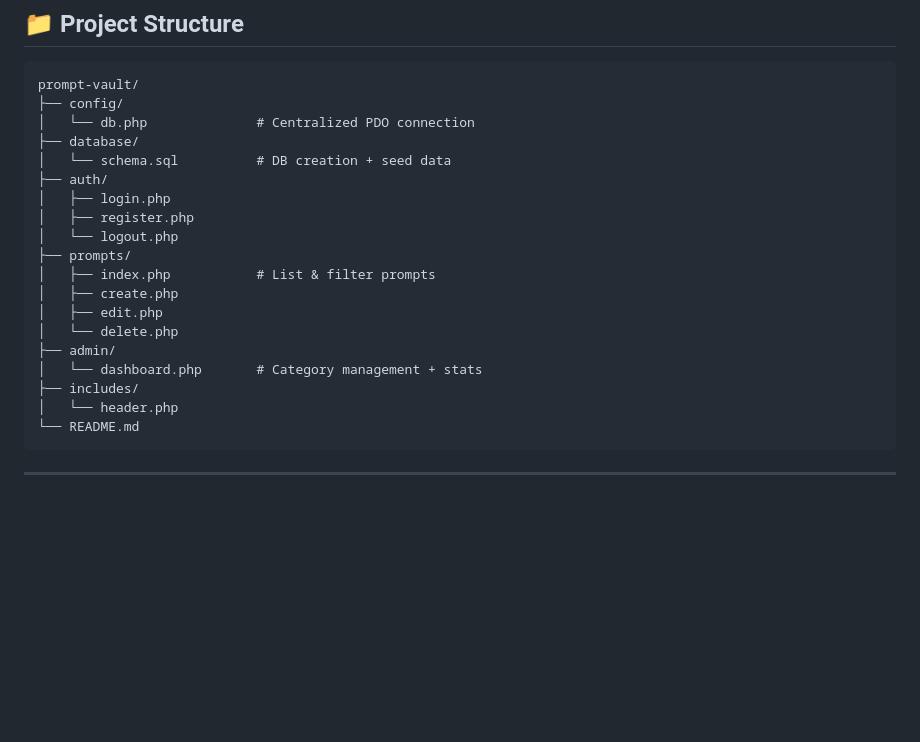
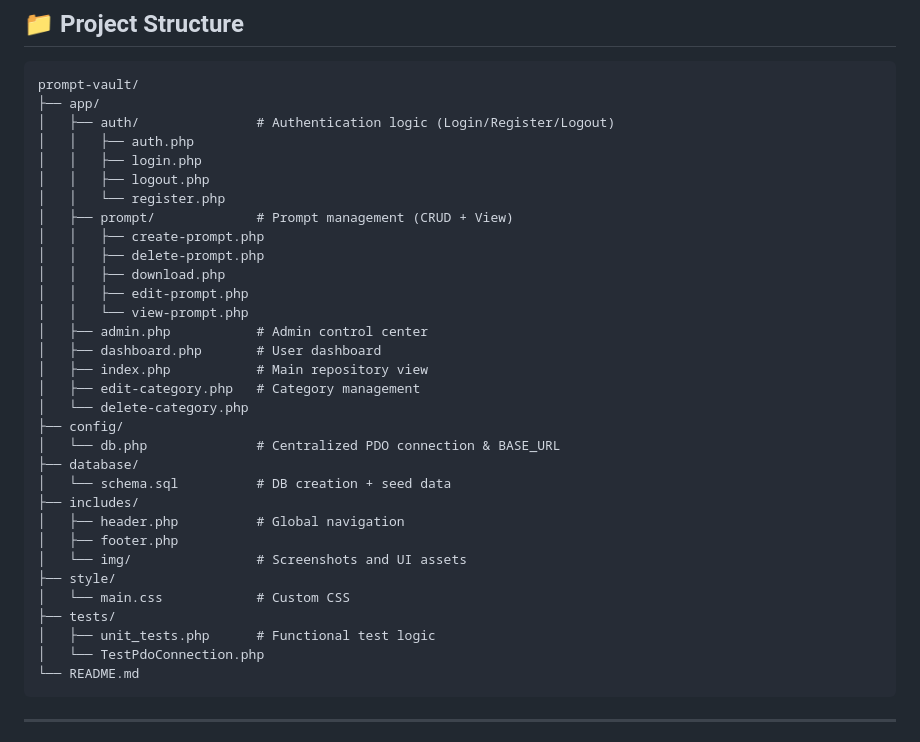
Before and after one commit to Ayouub-aj/PromptVault, a Markdown page: README.md, the part around the change. GitHub-like rendering; blank space fills up the shorter version.

Commit message:
project structure in README.md updated

````diff
--- a/README.md
+++ b/README.md
@@ -117,23 +117,36 @@ prompts
 
 ```markdown
 prompt-vault/
+├── app/
+│   ├── auth/               # Authentication logic (Login/Register/Logout)
+│   │   ├── auth.php
+│   │   ├── login.php
+│   │   ├── logout.php
+│   │   └── register.php
+│   ├── prompt/             # Prompt management (CRUD + View)
+│   │   ├── create-prompt.php
+│   │   ├── delete-prompt.php
+│   │   ├── download.php
+│   │   ├── edit-prompt.php
+│   │   └── view-prompt.php
+│   ├── admin.php           # Admin control center
+│   ├── dashboard.php       # User dashboard
+│   ├── index.php           # Main repository view
+│   ├── edit-category.php   # Category management
+│   └── delete-category.php
 ├── config/
-│   └── db.php              # Centralized PDO connection
+│   └── db.php              # Centralized PDO connection & BASE_URL
 ├── database/
 │   └── schema.sql          # DB creation + seed data
-├── auth/
-│   ├── login.php
-│   ├── register.php
-│   └── logout.php
-├── prompts/
-│   ├── index.php           # List & filter prompts
-│   ├── create.php
-│   ├── edit.php
-│   └── delete.php
-├── admin/
-│   └── dashboard.php       # Category management + stats
 ├── includes/
-│   └── header.php
+│   ├── header.php          # Global navigation
+│   ├── footer.php
+│   └── img/                # Screenshots and UI assets
+├── style/
+│   └── main.css            # Custom CSS
+├── tests/
+│   ├── unit_tests.php      # Functional test logic
+│   └── TestPdoConnection.php
 └── README.md
 ```
 
````
